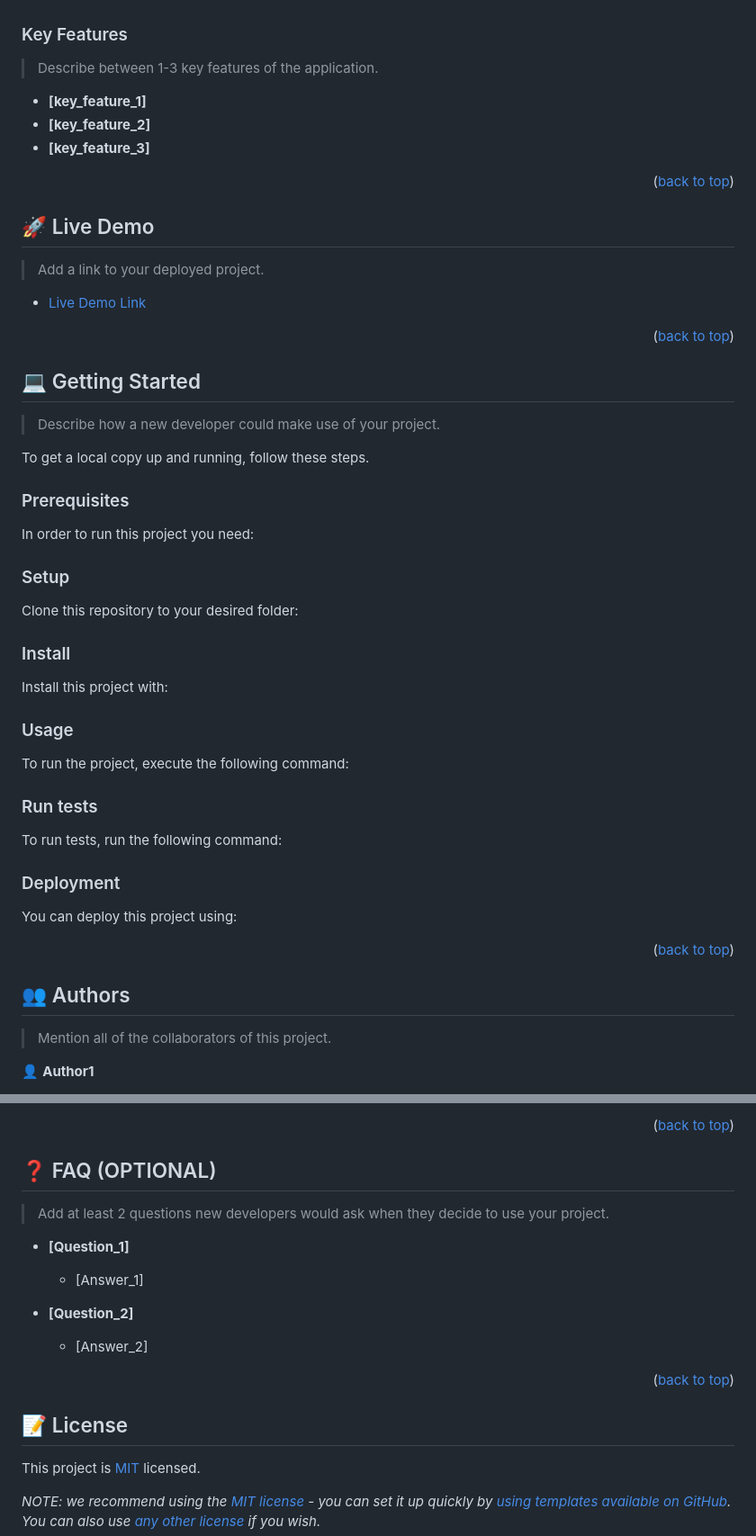
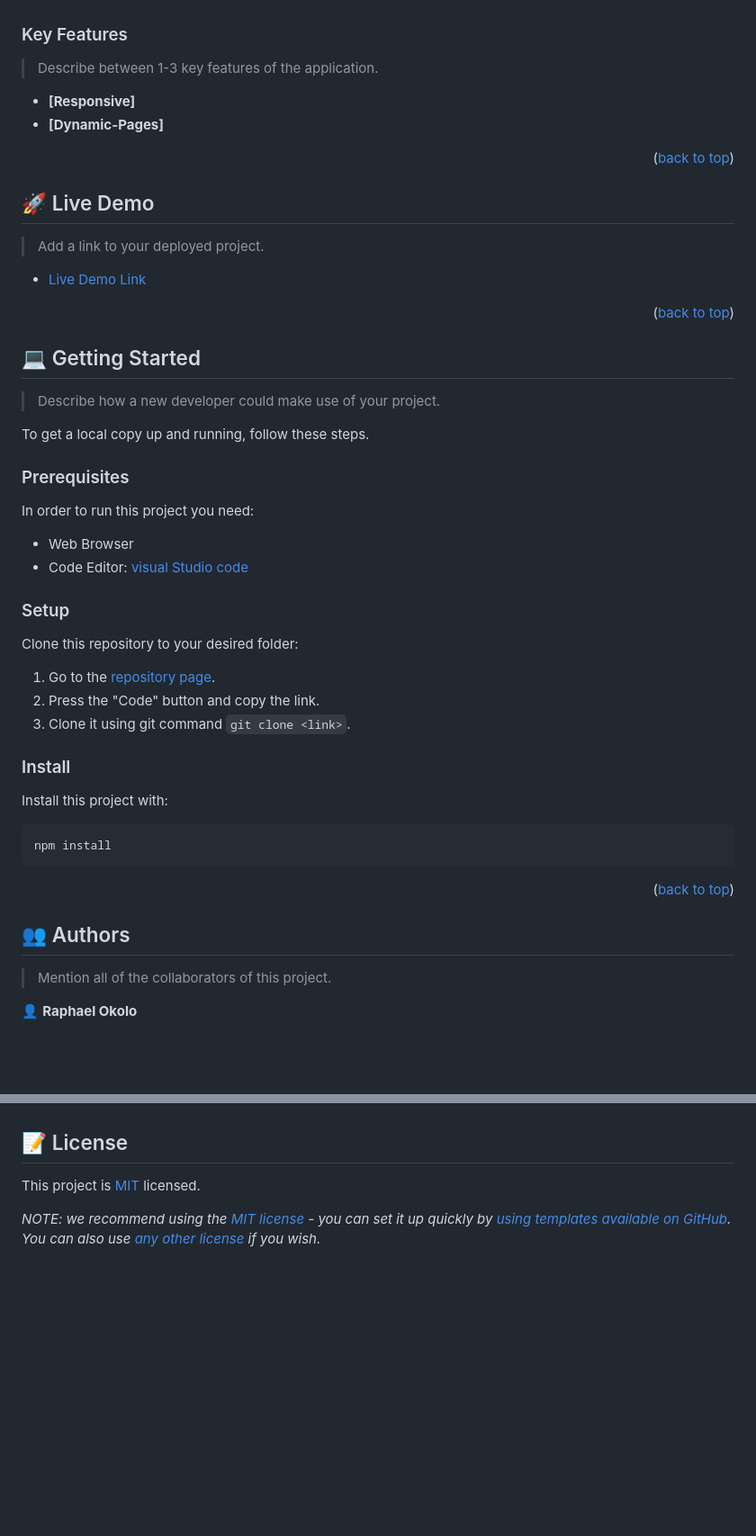
Before and after one commit to RaphDasilva/Leaderboard, a Markdown page: README.md, 2 parts joined by grey strips. Shown at 90% size. GitHub-like rendering; folded sections open; blank space fills up the shorter version.

````diff
--- a/README.md
+++ b/README.md
@@ -92,16 +66,17 @@ After you're finished please remove all the comments and instructions!
     <li><a href="https://www.postgresql.org/">PostgreSQL</a></li>
   </ul>
 </details>
+ -->
 
 <!-- Features -->
 
-### Key Features <a name="key-features"></a>
+ ### Key Features <a name="key-features"></a>
 
 > Describe between 1-3 key features of the application.
 
-- **[key_feature_1]**
-- **[key_feature_2]**
-- **[key_feature_3]**
+- **[Responsive]**
+- **[Dynamic-Pages]**
+
 
 <p align="right">(<a href="#readme-top">back to top</a>)</p>
 
@@ -127,40 +102,28 @@ To get a local copy up and running, follow these steps.
 
 In order to run this project you need:
 
-<!--
-Example command:
-
-```sh
- gem install rails
-```
- -->
+- Web Browser
+- Code Editor: [visual Studio code](https://code.visualstudio.com/)
 
 ### Setup
 
 Clone this repository to your desired folder:
 
-<!--
-Example commands:
-
-```sh
-  cd my-folder
-  git clone git@github.com:myaccount/my-project.git
-```
---->
+1. Go to the [repository page](https://github.com/RaphDasilva/Awesome-books).
+2. Press the "Code" button and copy the link.
+3. Clone it using git command `git clone <link>`.
 
 ### Install
 
 Install this project with:
 
+```
+npm install
+```
+
+<p align="right">(<a href="#readme-top">back to top</a>)</p>
+
 <!--
-Example command:
-
-```sh
-  cd my-project
-  gem install
-```
---->
-
 ### Usage
 
 To run the project, execute the following command:
@@ -173,9 +136,9 @@ Example command:
 ```
 --->
 
-### Run tests
+<!-- ### Run tests
 
-To run tests, run the following command:
+To run tests, run the following command: -->
 
 <!--
 Example command:
@@ -185,9 +148,9 @@ Example command:
 ```
 --->
 
-### Deployment
+<!-- ### Deployment
 
-You can deploy this project using:
+You can deploy this project using: -->
 
 <!--
 Example:
@@ -197,7 +160,7 @@ Example:
 ```
  -->
 
-<p align="right">(<a href="#readme-top">back to top</a>)</p>
+<!-- <p align="right">(<a href="#readme-top">back to top</a>)</p> -->
 
 <!-- AUTHORS -->
 
@@ -205,5 +168,5 @@ Example:
 
 > Mention all of the collaborators of this project.
 
-👤 **Author1**
+👤 **Raphael Okolo**
 
@@ -259,11 +216,11 @@ If you like this project...
 
 I would like to thank...
 
-<p align="right">(<a href="#readme-top">back to top</a>)</p>
+<p align="right">(<a href="#readme-top">back to top</a>)</p> -->
 
 <!-- FAQ (optional) -->
 
-## ❓ FAQ (OPTIONAL) <a name="faq"></a>
+<!-- ## ❓ FAQ <a name="faq"></a>
 
 > Add at least 2 questions new developers would ask when they decide to use your project.
 
@@ -275,7 +232,7 @@ I would like to thank...
 
   - [Answer_2]
 
-<p align="right">(<a href="#readme-top">back to top</a>)</p>
+<p align="right">(<a href="#readme-top">back to top</a>)</p> -->
 
 <!-- LICENSE -->
 
````
Also changed, not shown: other parts of README.md (+26 -58 lines).
